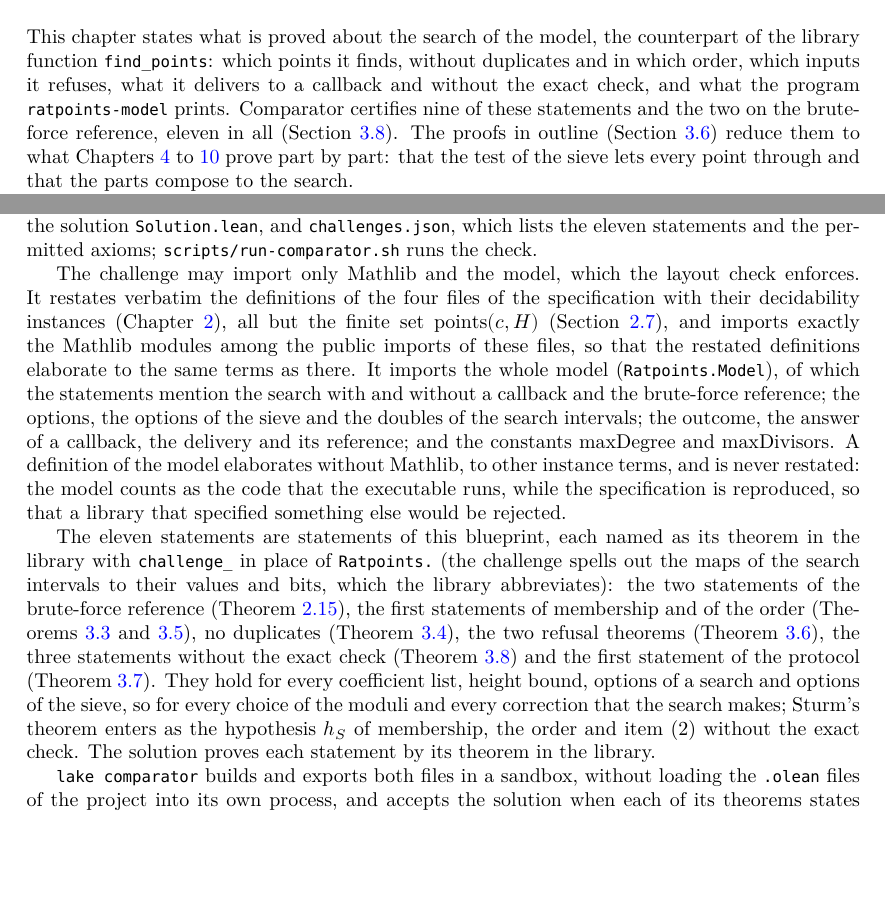
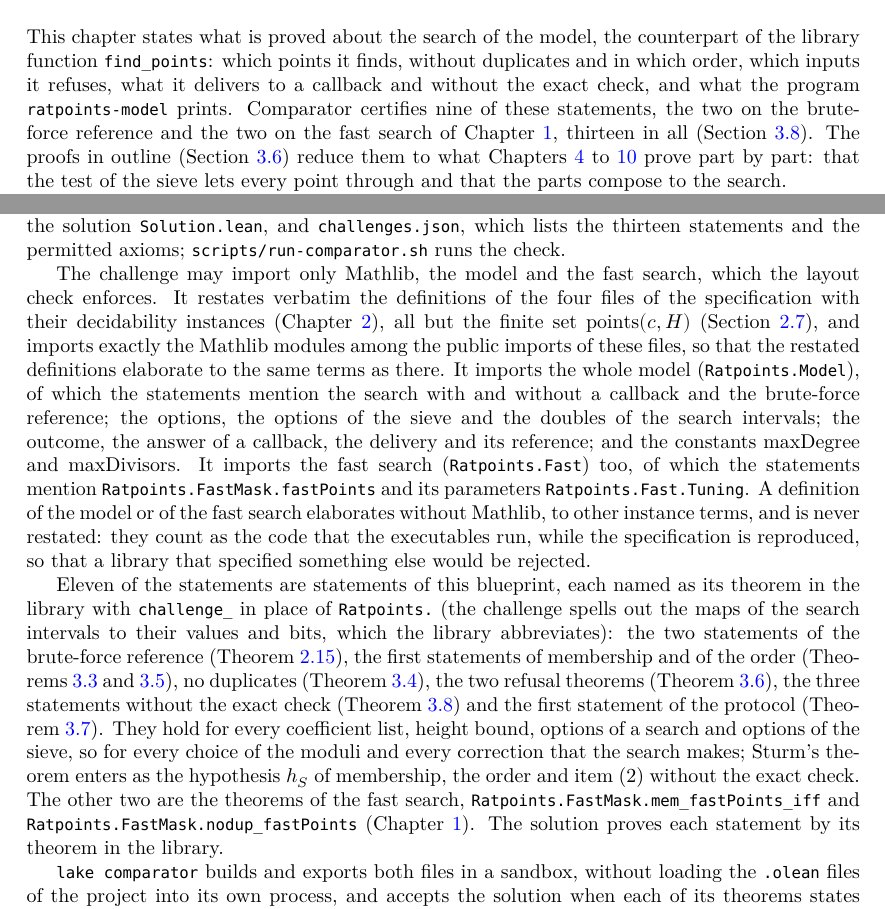
Before and after one commit to MichaelStollBayreuth/RatpointsLean, a LaTeX thesis (blueprint/src/print.tex, which reads blueprint/src/chapters/03-theorems.tex): two parts of pages 22 and 30 of 228 before the commit and two parts of pages 22 and 30 of 229 after it, joined at a grey line, cut so that both start at the same text, the shorter picture padded with empty space. Compiled offline with XeLaTeX.

Commit message:
The texts on the comparator challenge name the fast search: the challenge may import Mathlib, the model and the fast search (the docstring of comparator/Challenge.lean, comparator/README.md, chapter 3), which imports Ratpoints.FastMask.fastPoints and Ratpoints.Fast.Tuning, and lists thirteen statements, eleven on the model and the brute force and the two of the fast search (chapters 1 and 3); lake comparator --paranoid accepted all thirteen with the six kernels on 2026-10-30 (README, comparator/README.md, formalization.yaml, chapter 3); type dump unchanged
Co-Authored-By: Claude Opus 5.5 <noreply@anthropic.com>

```diff
--- a/blueprint/src/chapters/03-theorems.tex
+++ b/blueprint/src/chapters/03-theorems.tex
@@ -6,11 +6,11 @@
 This chapter states what is proved about the search of the model, the counterpart of the library
 function \verb|find_points|: which points it finds, without duplicates and in which order, which
 inputs it refuses, what it delivers to a callback and without the exact check, and what the program
-\verb|ratpoints-model| prints. Comparator certifies nine of these statements and the two on the
-brute-force reference, eleven in all (Section~\ref{sec:comparator}). The proofs in outline
-(Section~\ref{sec:theoremsProofs}) reduce them to what Chapters~\ref{chap:setup}
-to~\ref{chap:output} prove part by part: that the test of the sieve lets every point through and
-that the parts compose to the search.
+\verb|ratpoints-model| prints. Comparator certifies nine of these statements, the two on the
+brute-force reference and the two on the fast search of Chapter~\ref{chap:overview}, thirteen in all
+(Section~\ref{sec:comparator}). The proofs in outline (Section~\ref{sec:theoremsProofs}) reduce them
+to what Chapters~\ref{chap:setup} to~\ref{chap:output} prove part by part: that the test of the
+sieve lets every point through and that the parts compose to the search.
 
 Throughout, $c$ is a coefficient list of degree~$d$ (Definition~\ref{def:binaryForm}), $H$ a natural
 number, $s$ the options of the sieve and~$o$ the options of a search (Definition~\ref{def:Options}).
@@ -556,23 +556,25 @@ Comparator, a checker for Lean proofs built into Lake, takes a challenge, a file
 theorems with \verb|sorry|, and a solution, a file that proves them, and checks the solution
 independently of the build of the repository. The files are in the folder \verb|comparator|: the
 challenge \verb|Challenge.lean|, the solution \verb|Solution.lean|, and \verb|challenges.json|,
-which lists the eleven statements and the permitted axioms; \verb|scripts/run-comparator.sh| runs
+which lists the thirteen statements and the permitted axioms; \verb|scripts/run-comparator.sh| runs
 the check.
 
-The challenge may import only Mathlib and the model, which the layout check enforces. It restates
-verbatim the definitions of the four files of the specification with their decidability instances
-(Chapter~\ref{chap:spec}), all but the finite set $\mathrm{points}(c, H)$
+The challenge may import only Mathlib, the model and the fast search, which the layout check
+enforces. It restates verbatim the definitions of the four files of the specification with their
+decidability instances (Chapter~\ref{chap:spec}), all but the finite set $\mathrm{points}(c, H)$
 (Section~\ref{sec:specBruteForce}), and imports exactly the Mathlib modules among the public imports
 of these files, so that the restated definitions elaborate to the same terms as there. It imports
 the whole model (\verb|Ratpoints.Model|), of which the statements mention the search with and
 without a callback and the brute-force reference; the options, the options of the sieve and the
 doubles of the search intervals; the outcome, the answer of a callback, the delivery and its
-reference; and the constants $\mathrm{maxDegree}$ and $\mathrm{maxDivisors}$. A definition of the
-model elaborates without Mathlib, to other instance terms, and is never restated: the model counts
-as the code that the executable runs, while the specification is reproduced, so that a library that
-specified something else would be rejected.
+reference; and the constants $\mathrm{maxDegree}$ and $\mathrm{maxDivisors}$. It imports the fast
+search (\verb|Ratpoints.Fast|) too, of which the statements mention
+\verb|Ratpoints.FastMask.fastPoints| and its parameters \verb|Ratpoints.Fast.Tuning|. A definition
+of the model or of the fast search elaborates without Mathlib, to other instance terms, and is never
+restated: they count as the code that the executables run, while the specification is reproduced, so
+that a library that specified something else would be rejected.
 
-The eleven statements are statements of this blueprint, each named as its theorem in the library
+Eleven of the statements are statements of this blueprint, each named as its theorem in the library
 with \verb|challenge_| in place of \verb|Ratpoints.| (the challenge spells out the maps of the
 search intervals to their values and bits, which the library abbreviates): the two statements of the
 brute-force reference (Theorem~\ref{thm:bruteForce}), the first statements of membership and of the
@@ -581,8 +583,10 @@ the two refusal theorems (Theorem~\ref{thm:refusals}), the three statements with
 (Theorem~\ref{thm:noCheck}) and the first statement of the protocol (Theorem~\ref{thm:protocol}).
 They hold for every coefficient list, height bound, options of a search and options of the sieve, so
 for every choice of the moduli and every correction that the search makes; Sturm's theorem enters as
-the hypothesis~$h_S$ of membership, the order and item~(2) without the exact check. The solution
-proves each statement by its theorem in the library.
+the hypothesis~$h_S$ of membership, the order and item~(2) without the exact check. The other two
+are the theorems of the fast search, \verb|Ratpoints.FastMask.mem_fastPoints_iff| and
+\verb|Ratpoints.FastMask.nodup_fastPoints| (Chapter~\ref{chap:overview}). The solution proves each
+statement by its theorem in the library.
 
 \verb|lake comparator| builds and exports both files in a sandbox, without loading the \verb|.olean|
 files of the project into its own process, and accepts the solution when each of its theorems states
```
Also changed, not shown: blueprint/src/chapters/01-overview.tex (+8 -7 lines), formalization.yaml (+2 -2 lines), README.md, comparator/README.md, blueprint/src/chapters/03-theorems.tex (4 more changed lines), 1 other file.
